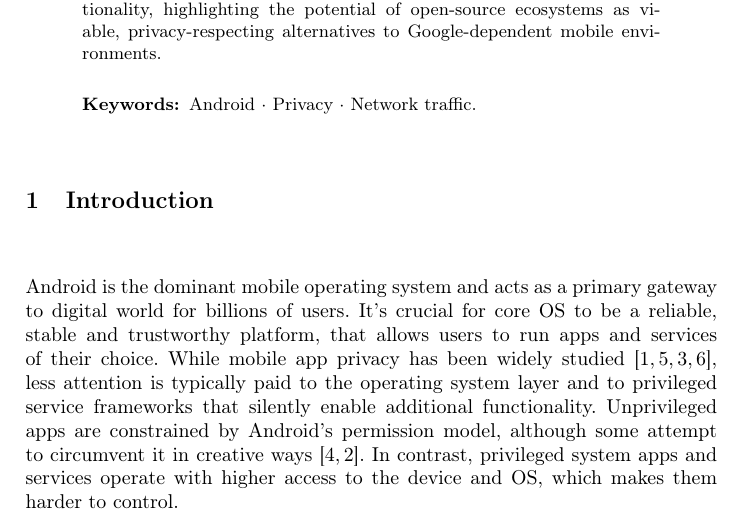
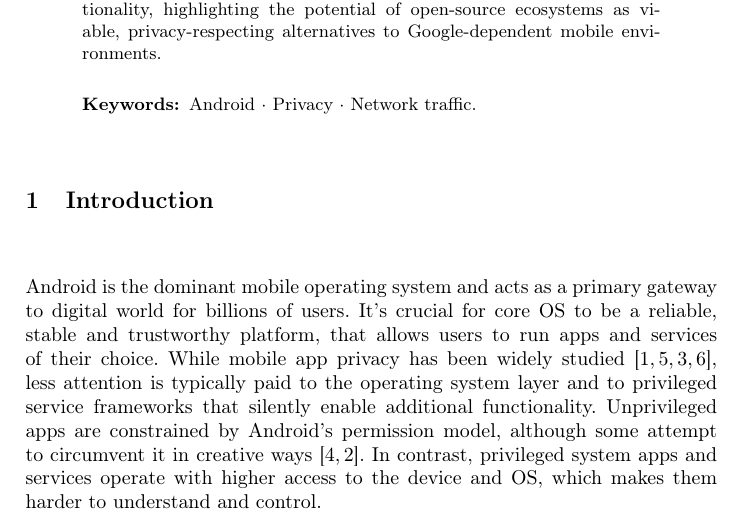
Before and after one commit to brunomircevski/android-comparison, a LaTeX paper (android-comparison.tex, which reads chapters/01-introduction.tex): part of page 1 of 2, cut so that both start at the same text. Compiled offline with pdfLaTeX.

Commit message:
Fix typos

```diff
--- a/chapters/01-introduction.tex
+++ b/chapters/01-introduction.tex
@@ -1,5 +1,5 @@
 \section{Introduction}
-Android is the dominant mobile operating system and acts as a primary gateway to digital world for billions of users. It's crucial for core OS to be a reliable, stable and trustworthy platform, that allows users to run apps and services of their choice. While mobile app privacy has been widely studied \cite{appDataCollection1,appDataCollection2,appDataCollection3,appDataCollection4}, less attention is typically paid to the operating system layer and to privileged service frameworks that silently enable additional functionality. Unprivileged apps are constrained by Android's permission model, although some attempt to circumvent it in creative ways \cite{appDataCollection5Circumvention,appDataCollection6Circumvention}. In contrast, privileged system apps and services operate with higher access to the device and OS, which makes them harder to control.
+Android is the dominant mobile operating system and acts as a primary gateway to digital world for billions of users. It's crucial for core OS to be a reliable, stable and trustworthy platform, that allows users to run apps and services of their choice. While mobile app privacy has been widely studied \cite{appDataCollection1,appDataCollection2,appDataCollection3,appDataCollection4}, less attention is typically paid to the operating system layer and to privileged service frameworks that silently enable additional functionality. Unprivileged apps are constrained by Android's permission model, although some attempt to circumvent it in creative ways \cite{appDataCollection5Circumvention,appDataCollection6Circumvention}. In contrast, privileged system apps and services operate with higher access to the device and OS, which makes them harder to understand and control.
 
 \subsection{Android dependency on privacy-threatening services}
 \subsection{Understanding the threat model}
```
Also changed, not shown: android-comparation.pdf (deleted), android-comparison.pdf (added), android-comparison.tex (renamed from android-comparation.tex).
